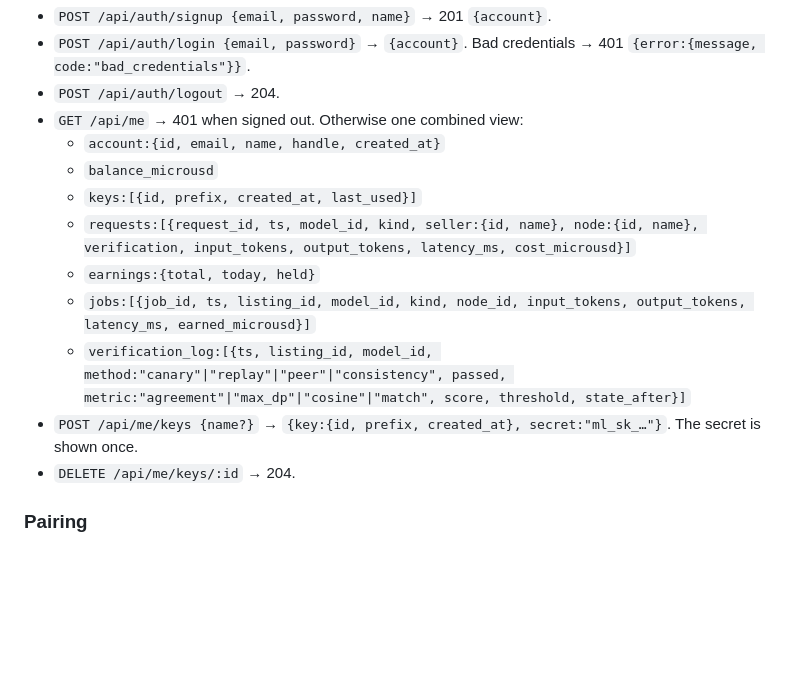
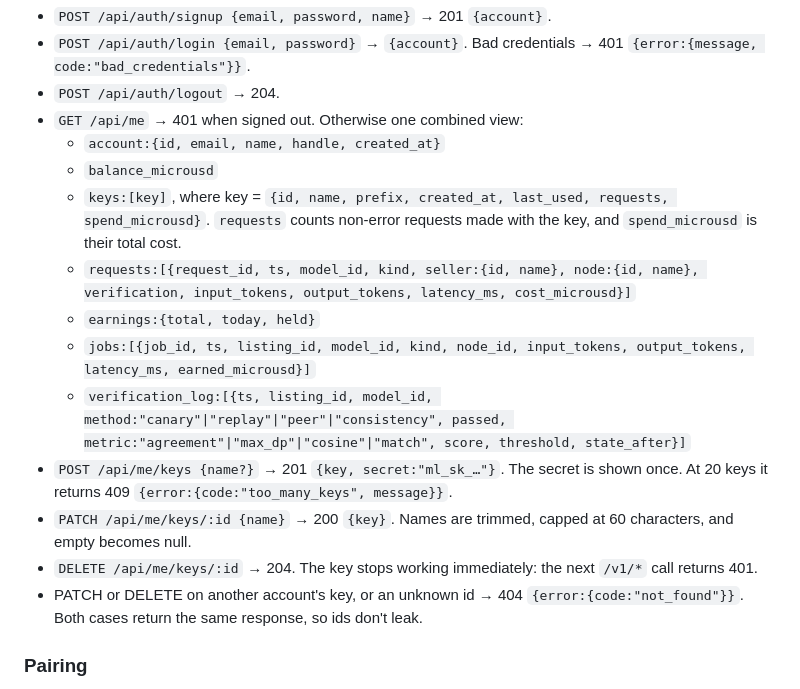
Before and after one commit to shinhajun/moonlight, a Markdown page: PROTOCOL.md, the part around the change. GitHub-like rendering; blank space fills up the shorter version.

Commit message:
Protocol: API key management shapes
Co-Authored-By: Claude Opus 5.5 <noreply@anthropic.com>

```diff
--- a/PROTOCOL.md
+++ b/PROTOCOL.md
@@ -283,13 +283,15 @@ The session cookie is `ml_session` (HttpOnly, SameSite=Lax).
 - `GET /api/me` → 401 when signed out. Otherwise one combined view:
   - `account:{id, email, name, handle, created_at}`
   - `balance_microusd`
-  - `keys:[{id, prefix, created_at, last_used}]`
+  - `keys:[key]`, where key = `{id, name, prefix, created_at, last_used, requests, spend_microusd}`. `requests` counts non-error requests made with the key, and `spend_microusd` is their total cost.
   - `requests:[{request_id, ts, model_id, kind, seller:{id, name}, node:{id, name}, verification, input_tokens, output_tokens, latency_ms, cost_microusd}]`
   - `earnings:{total, today, held}`
   - `jobs:[{job_id, ts, listing_id, model_id, kind, node_id, input_tokens, output_tokens, latency_ms, earned_microusd}]`
   - `verification_log:[{ts, listing_id, model_id, method:"canary"|"replay"|"peer"|"consistency", passed, metric:"agreement"|"max_dp"|"cosine"|"match", score, threshold, state_after}]`
-- `POST /api/me/keys {name?}` → `{key:{id, prefix, created_at}, secret:"ml_sk_…"}`. The secret is shown once.
-- `DELETE /api/me/keys/:id` → 204.
+- `POST /api/me/keys {name?}` → 201 `{key, secret:"ml_sk_…"}`. The secret is shown once. At 20 keys it returns 409 `{error:{code:"too_many_keys", message}}`.
+- `PATCH /api/me/keys/:id {name}` → 200 `{key}`. Names are trimmed, capped at 60 characters, and empty becomes null.
+- `DELETE /api/me/keys/:id` → 204. The key stops working immediately: the next `/v1/*` call returns 401.
+- PATCH or DELETE on another account's key, or an unknown id → 404 `{error:{code:"not_found"}}`. Both cases return the same response, so ids don't leak.
 
 ### Pairing
 - `GET /api/devices/:code` → `{pair_code, status:"pending"|"approved"|"expired", expires_at, node:{name, os, arch, cpu, ram_gb, gpu, vram_gb}}`.
```
